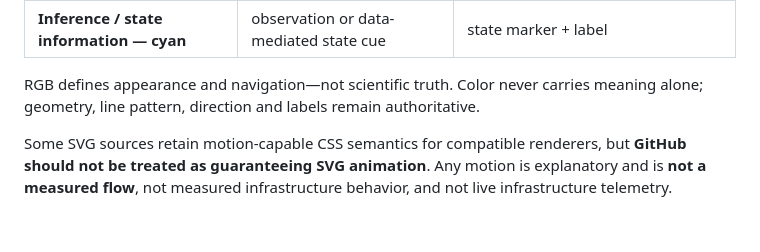
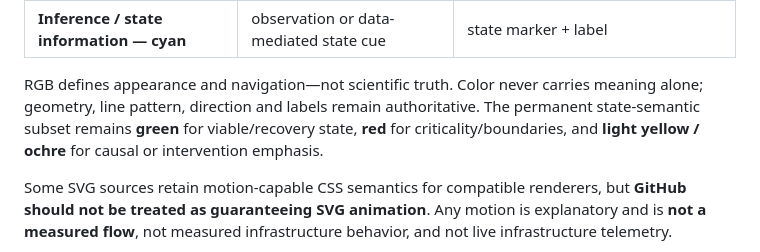
Before and after one commit to Dossiya-SE/Dossiya-SE, a Markdown page: README.md, the part around the change. Drawn GitHub-style; folded sections open; blank space fills up the shorter version.

Commit message:
fix(rgb): preserve governed state-palette wording

```diff
--- a/README.md
+++ b/README.md
@@ -275,7 +275,7 @@ The profile uses **sRGB** with a neutral publication canvas and sparse semantic
 | **Mathematical model — violet** | separate mathematical abstraction cue | equation/symbol label + geometric context |
 | **Inference / state information — cyan** | observation or data-mediated state cue | state marker + label |
 
-RGB defines appearance and navigation—not scientific truth. Color never carries meaning alone; geometry, line pattern, direction and labels remain authoritative.
+RGB defines appearance and navigation—not scientific truth. Color never carries meaning alone; geometry, line pattern, direction and labels remain authoritative. The permanent state-semantic subset remains **green** for viable/recovery state, **red** for criticality/boundaries, and **light yellow / ochre** for causal or intervention emphasis.
 
 Some SVG sources retain motion-capable CSS semantics for compatible renderers, but **GitHub should not be treated as guaranteeing SVG animation**. Any motion is explanatory and is **not a measured flow**, not measured infrastructure behavior, and not live infrastructure telemetry.
 
```
